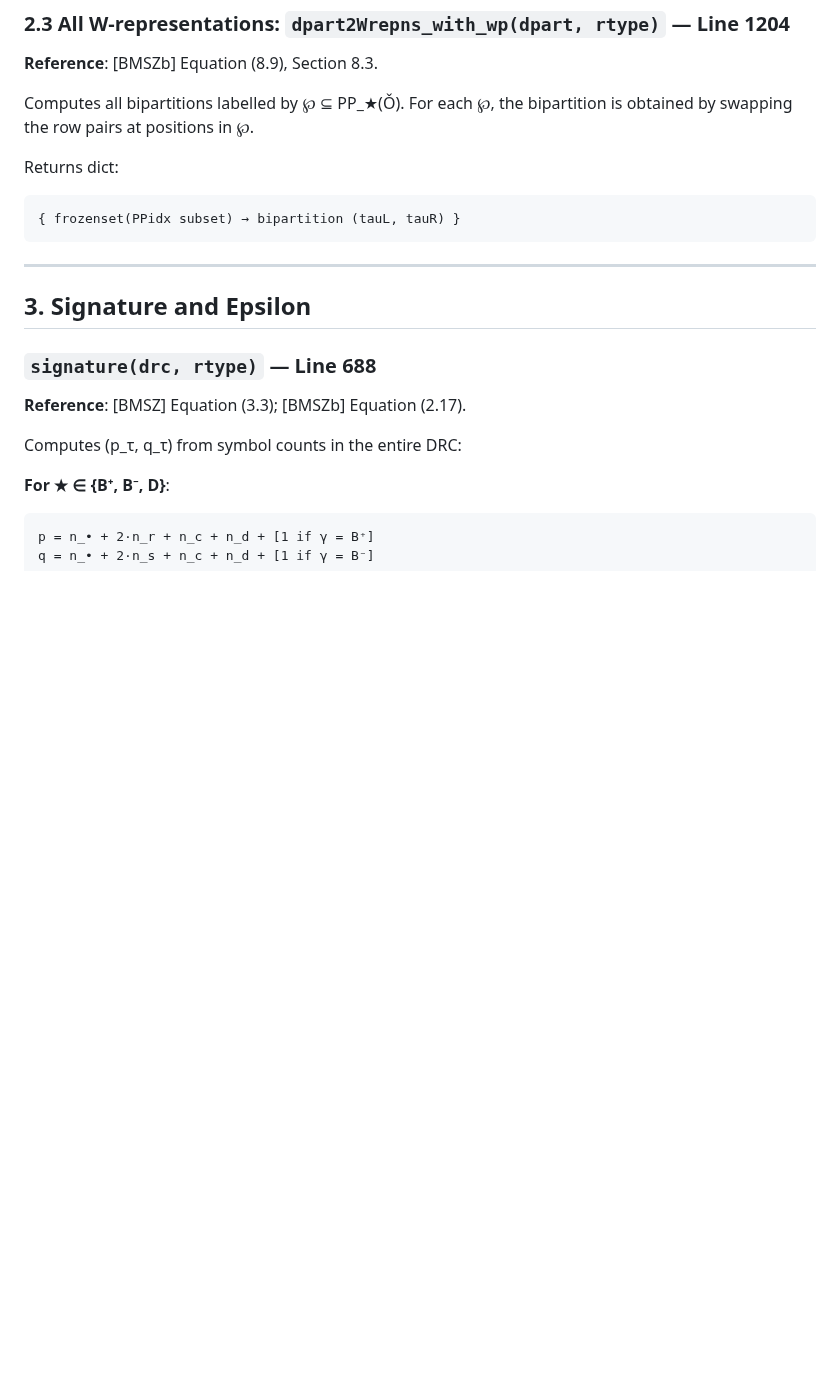
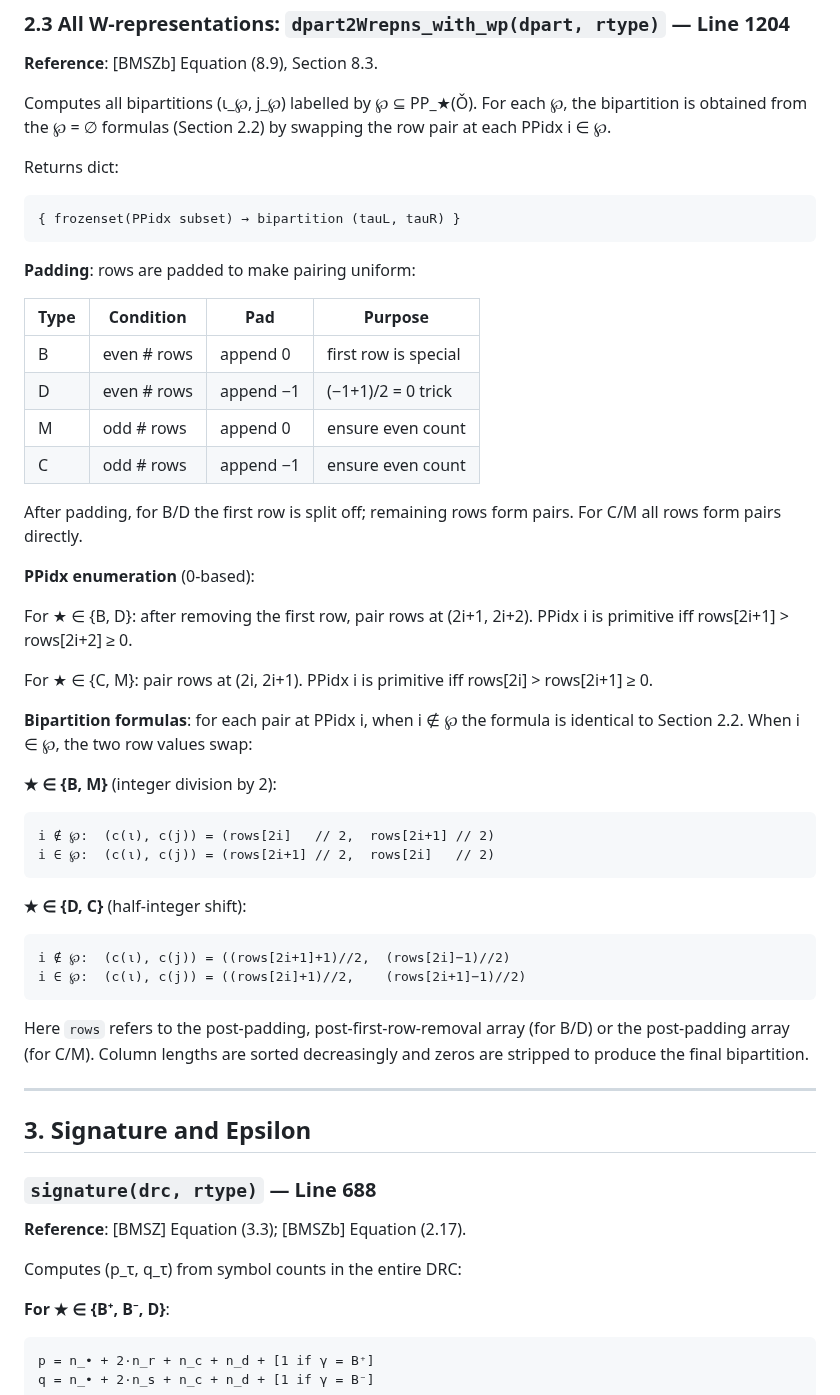
Before and after one commit to jiajunma/unipotentrepn, a Markdown page: docs/algorithm_spec.md, the part around the change. Drawn GitHub-style; blank space fills up the shorter version.

Commit message:
algorithm_spec.md Section 2.3: describe ℘-dependent bipartition algorithm
Add padding conventions, PPidx enumeration, and swap formulas for all
types (B/M integer division, D/C half-integer shift), matching the code
in dpart2Wrepns_with_wp.

Co-Authored-By: Claude Opus 4.6 (1M context) <noreply@anthropic.com>

````diff
--- a/docs/algorithm_spec.md
+++ b/docs/algorithm_spec.md
@@ -191,13 +191,53 @@ Note: for C, tauR corresponds to j (using `(r_{odd}−1)/2`) and tauL to ι
 
 **Reference**: [BMSZb] Equation (8.9), Section 8.3.
 
-Computes all bipartitions labelled by ℘ ⊆ PP_★(Ǒ). For each ℘, the
-bipartition is obtained by swapping the row pairs at positions in ℘.
+Computes all bipartitions (ι_℘, j_℘) labelled by ℘ ⊆ PP_★(Ǒ). For each ℘,
+the bipartition is obtained from the ℘ = ∅ formulas (Section 2.2) by swapping
+the row pair at each PPidx i ∈ ℘.
 
 Returns dict:
 ```
 { frozenset(PPidx subset) → bipartition (tauL, tauR) }
 ```
+
+**Padding**: rows are padded to make pairing uniform:
+
+| Type | Condition | Pad | Purpose |
+|------|-----------|-----|---------|
+| B | even # rows | append 0 | first row is special |
+| D | even # rows | append −1 | (−1+1)/2 = 0 trick |
+| M | odd # rows | append 0 | ensure even count |
+| C | odd # rows | append −1 | ensure even count |
+
+After padding, for B/D the first row is split off; remaining rows form pairs.
+For C/M all rows form pairs directly.
+
+**PPidx enumeration** (0-based):
+
+For ★ ∈ {B, D}: after removing the first row, pair rows at (2i+1, 2i+2).
+PPidx i is primitive iff rows[2i+1] > rows[2i+2] ≥ 0.
+
+For ★ ∈ {C, M}: pair rows at (2i, 2i+1).
+PPidx i is primitive iff rows[2i] > rows[2i+1] ≥ 0.
+
+**Bipartition formulas**: for each pair at PPidx i, when i ∉ ℘ the formula
+is identical to Section 2.2. When i ∈ ℘, the two row values swap:
+
+**★ ∈ {B, M}** (integer division by 2):
+```
+i ∉ ℘:  (c(ι), c(j)) = (rows[2i]   // 2,  rows[2i+1] // 2)
+i ∈ ℘:  (c(ι), c(j)) = (rows[2i+1] // 2,  rows[2i]   // 2)
+```
+
+**★ ∈ {D, C}** (half-integer shift):
+```
+i ∉ ℘:  (c(ι), c(j)) = ((rows[2i+1]+1)//2,  (rows[2i]−1)//2)
+i ∈ ℘:  (c(ι), c(j)) = ((rows[2i]+1)//2,    (rows[2i+1]−1)//2)
+```
+
+Here `rows` refers to the post-padding, post-first-row-removal array (for B/D)
+or the post-padding array (for C/M). Column lengths are sorted decreasingly
+and zeros are stripped to produce the final bipartition.
 
 ---
 
````
